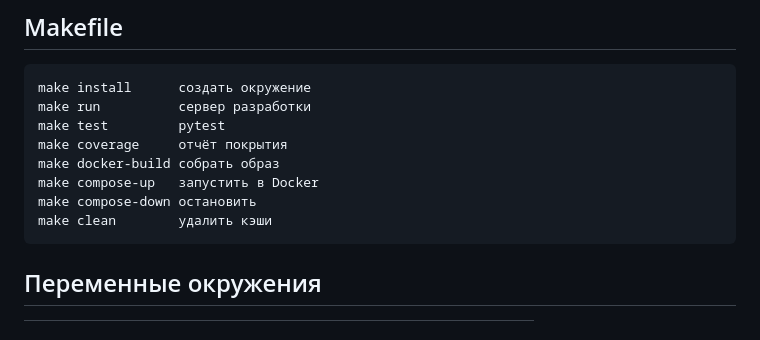
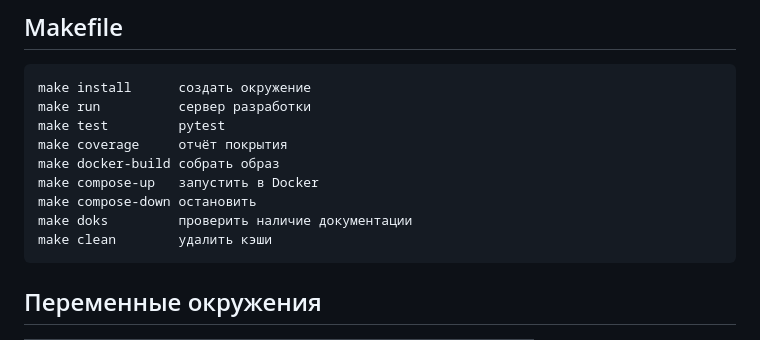
Before and after one commit to Albert21210/DC_Project, a Markdown page: README.md, the part around the change. Drawn GitHub-style.

Commit message:
release Pixel Shop v1.0.0

````diff
--- a/README.md
+++ b/README.md
@@ -97,6 +97,7 @@ make coverage     отчёт покрытия
 make docker-build собрать образ
 make compose-up   запустить в Docker
 make compose-down остановить
+make doks         проверить наличие документации
 make clean        удалить кэши
 ```
 
````
